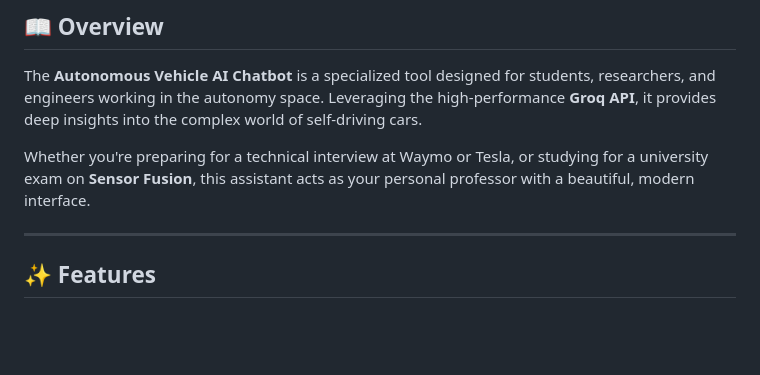
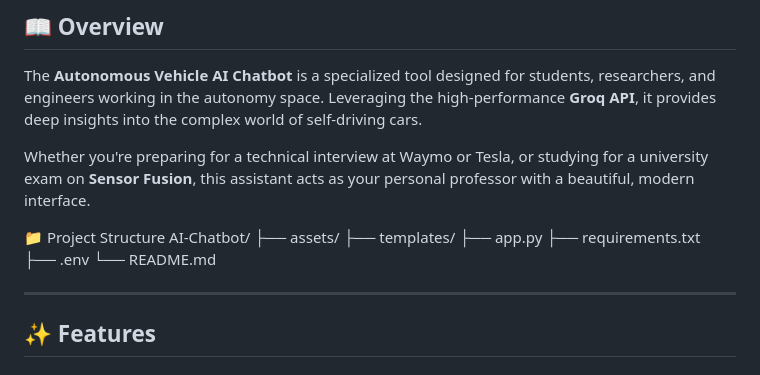
Before and after one commit to BiswajithPN/AI-Chatbot, a Markdown page: README.md, the part around the change. GitHub-like rendering; blank space fills up the shorter version.

```diff
--- a/README.md
+++ b/README.md
@@ -44,6 +44,15 @@ Built to deliver clear, accurate, and highly detailed answers with professional
 The **Autonomous Vehicle AI Chatbot** is a specialized tool designed for students, researchers, and engineers working in the autonomy space. Leveraging the high-performance **Groq API**, it provides deep insights into the complex world of self-driving cars.
 
 Whether you're preparing for a technical interview at Waymo or Tesla, or studying for a university exam on **Sensor Fusion**, this assistant acts as your personal professor with a beautiful, modern interface.
+
+📁 Project Structure
+AI-Chatbot/
+├── assets/
+├── templates/
+├── app.py
+├── requirements.txt
+├── .env
+└── README.md
 
 ---
 
```
